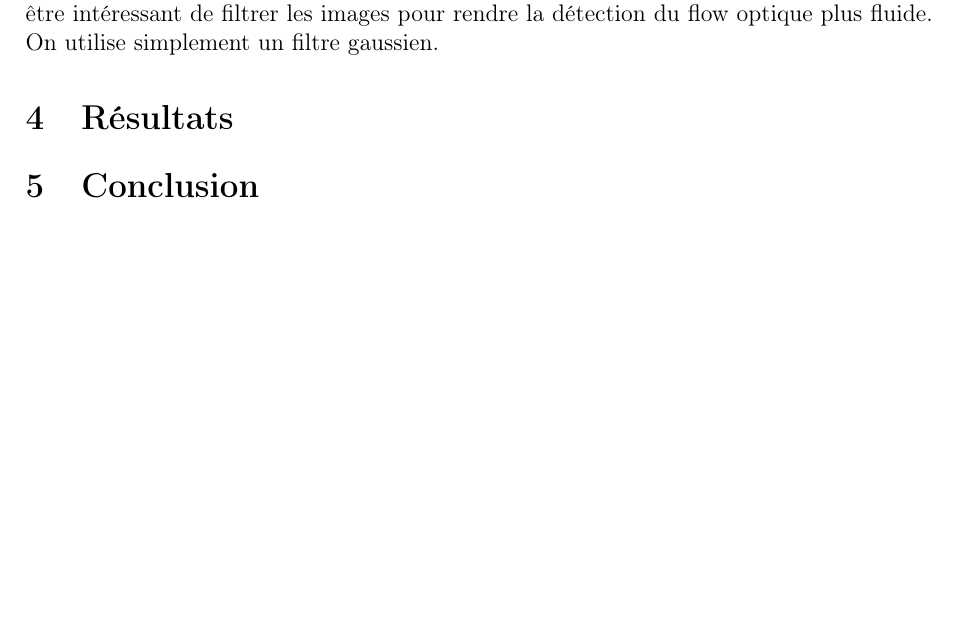
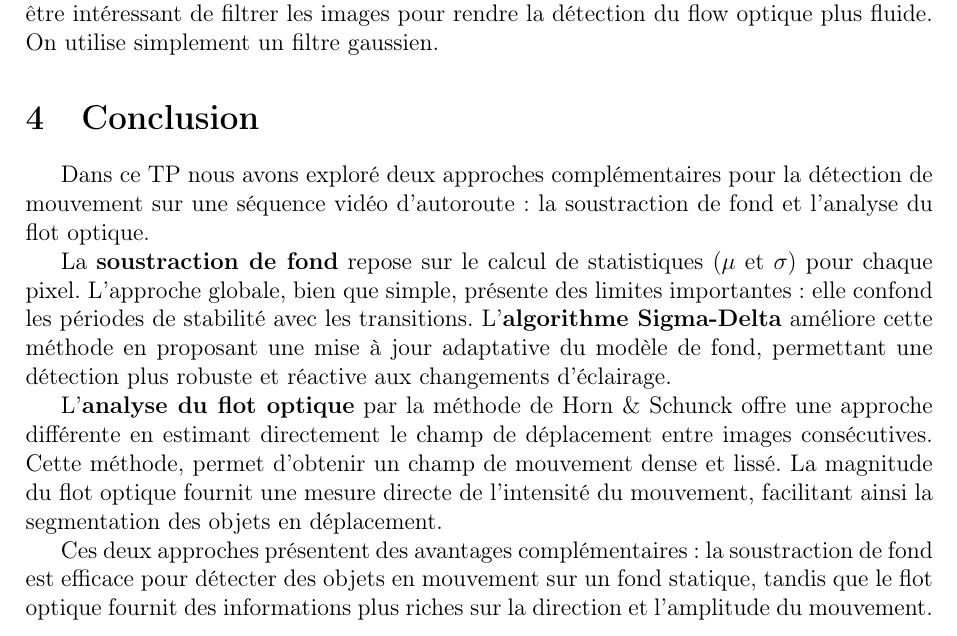
Before and after one commit to SETIrepos/C1-TP1-Optical-Flow, a LaTeX document (latex/main.tex): part of page 13 of 13, cut so that both start at the same text, the shorter picture padded with empty space. Compiled offline with pdfLaTeX.

Commit message:
Revise conclusion section in LaTeX document to summarize motion detection approaches and their advantages

```diff
--- a/latex/main.tex
+++ b/latex/main.tex
@@ -300,14 +300,15 @@ pour segmenter les zones en mouvement.
 
 Il est mentionné dans l'article que cet algorithme est assez sensible au bruit, il peut être intéressant de filtrer les images pour rendre la détection du flow optique plus fluide. On utilise simplement un filtre gaussien.
 
-% Contenu à compléter
-
-\section{Résultats}
-
-% Contenu à compléter
 
 \section{Conclusion}
 
-% Contenu à compléter
+Dans ce TP nous avons exploré deux approches complémentaires pour la détection de mouvement sur une séquence vidéo d'autoroute : la soustraction de fond et l'analyse du flot optique.
+
+La \textbf{soustraction de fond} repose sur le calcul de statistiques ($\mu$ et $\sigma$) pour chaque pixel. L'approche globale, bien que simple, présente des limites importantes : elle confond les périodes de stabilité avec les transitions. L'\textbf{algorithme Sigma-Delta} améliore cette méthode en proposant une mise à jour adaptative du modèle de fond, permettant une détection plus robuste et réactive aux changements d'éclairage.
+
+L'\textbf{analyse du flot optique} par la méthode de Horn \& Schunck offre une approche différente en estimant directement le champ de déplacement entre images consécutives. Cette méthode, permet d'obtenir un champ de mouvement dense et lissé. La magnitude du flot optique fournit une mesure directe de l'intensité du mouvement, facilitant ainsi la segmentation des objets en déplacement.
+
+Ces deux approches présentent des avantages complémentaires : la soustraction de fond est efficace pour détecter des objets en mouvement sur un fond statique, tandis que le flot optique fournit des informations plus riches sur la direction et l'amplitude du mouvement.
 
 \end{document}
```
